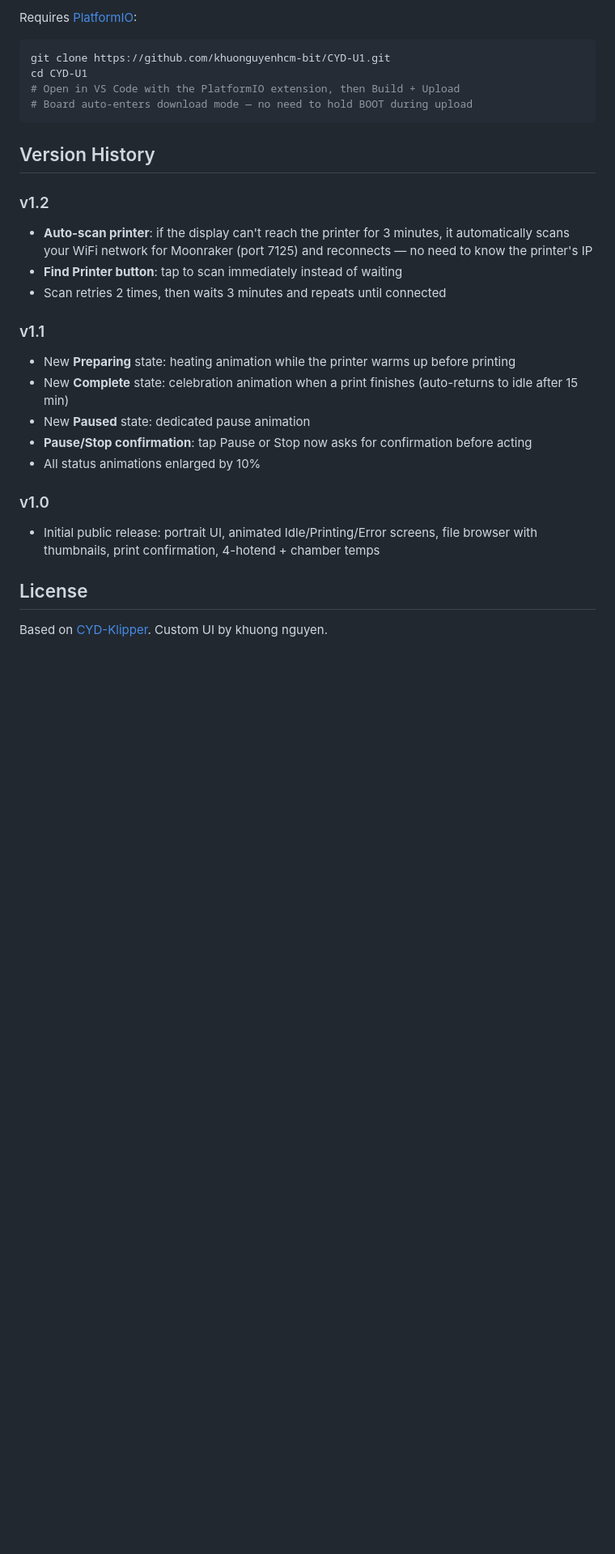
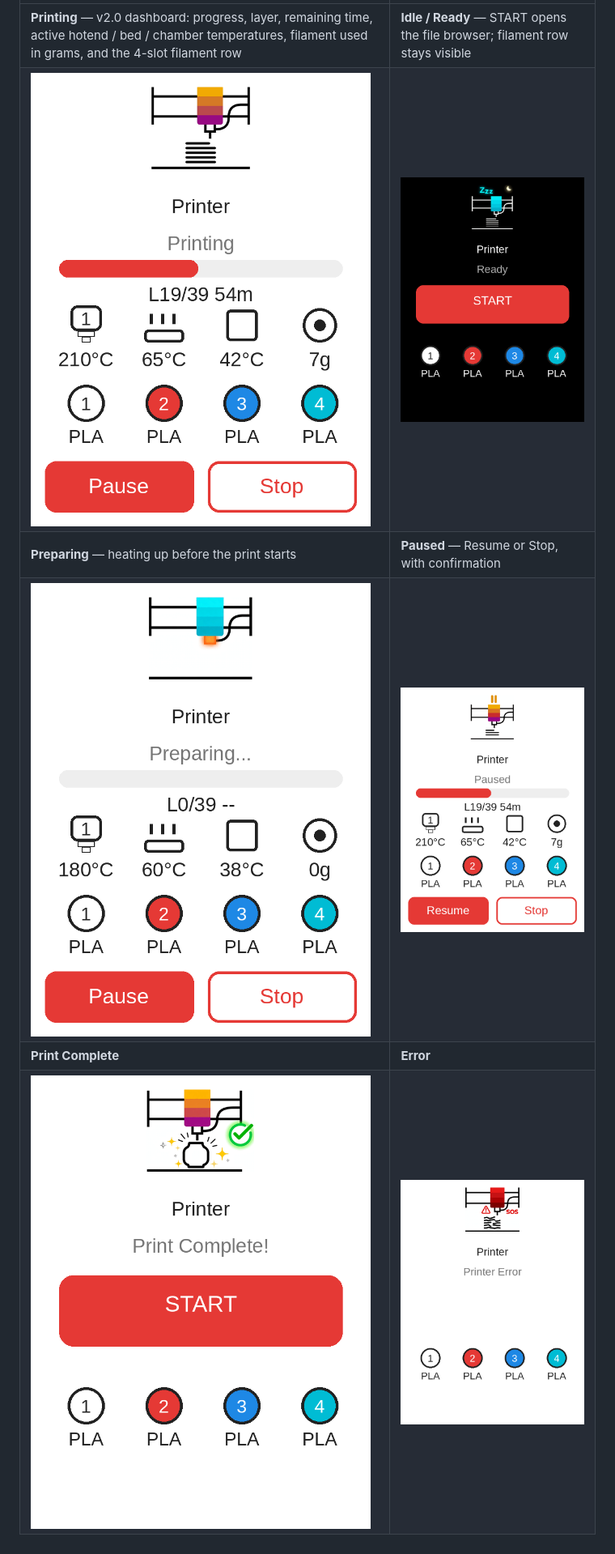
Before and after one commit to khuonguyenhcm-bit/CYD-U1, a Markdown page: README.md, the part around the change printed below. Shown: that part at 81% size. Rendered like a GitHub page; pictures changed too: docs/sim-complete.png (added), docs/sim-error.png (added), docs/sim-idle.png (added); blank space fills up the shorter version.

Commit message:
v2.0: screenshots for README

````diff
--- a/README.md
+++ b/README.md
@@ -49,29 +7,8 @@ Steps:
-Requires [PlatformIO](https://platformio.org/):
-
-```bash
-git clone https://github.com/khuonguyenhcm-bit/CYD-U1.git
-cd CYD-U1
-# Open in VS Code with the PlatformIO extension, then Build + Upload
-# Board auto-enters download mode — no need to hold BOOT during upload
-```
-
-## Version History
-
-### v1.2
-- **Auto-scan printer**: if the display can't reach the printer for 3 minutes, it automatically scans your WiFi network for Moonraker (port 7125) and reconnects — no need to know the printer's IP
-- **Find Printer button**: tap to scan immediately instead of waiting
-- Scan retries 2 times, then waits 3 minutes and repeats until connected
-
-### v1.1
-- New **Preparing** state: heating animation while the printer warms up before printing
-- New **Complete** state: celebration animation when a print finishes (auto-returns to idle after 15 min)
-- New **Paused** state: dedicated pause animation
-- **Pause/Stop confirmation**: tap Pause or Stop now asks for confirmation before acting
-- All status animations enlarged by 10%
-
-### v1.0
-- Initial public release: portrait UI, animated Idle/Printing/Error screens, file browser with thumbnails, print confirmation, 4-hotend + chamber temps
-
-## License
-
-Based on [CYD-Klipper](https://github.com/printorems/cyd-klipper). Custom UI by khuong nguyen.
+| | |
+|---|---|
+| **Printing** — v2.0 dashboard: progress, layer, remaining time, active hotend / bed / chamber temperatures, filament used in grams, and the 4-slot filament row | **Idle / Ready** — START opens the file browser; filament row stays visible |
+| ![Printing](docs/sim-printing.png) | ![Idle](docs/sim-idle.png) |
+| **Preparing** — heating up before the print starts | **Paused** — Resume or Stop, with confirmation |
+| ![Preparing](docs/sim-preparing.png) | ![Paused](docs/sim-paused.png) |
+| **Print Complete** | **Error** |
+| ![Complete](docs/sim-complete.png) | ![Error](docs/sim-error.png) |
````
Also changed, not shown: other parts of README.md (+4 -46 lines).
